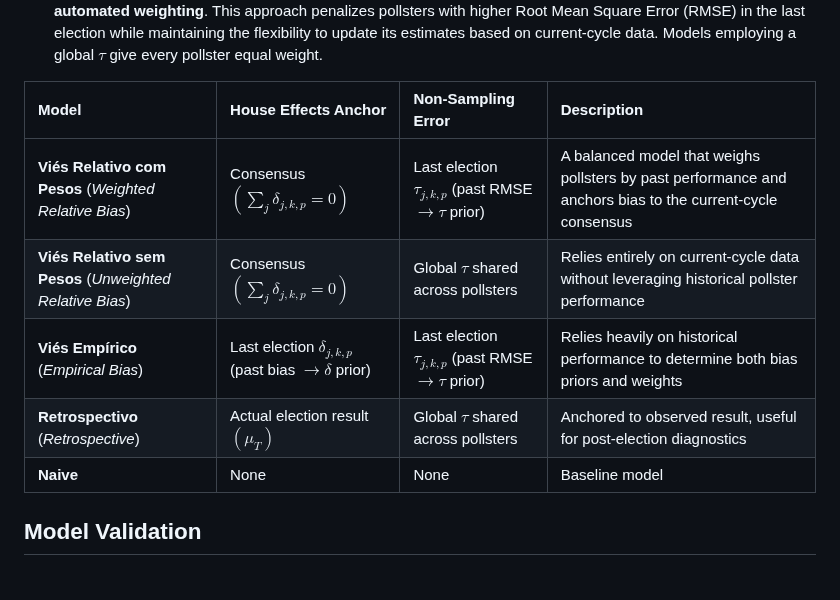
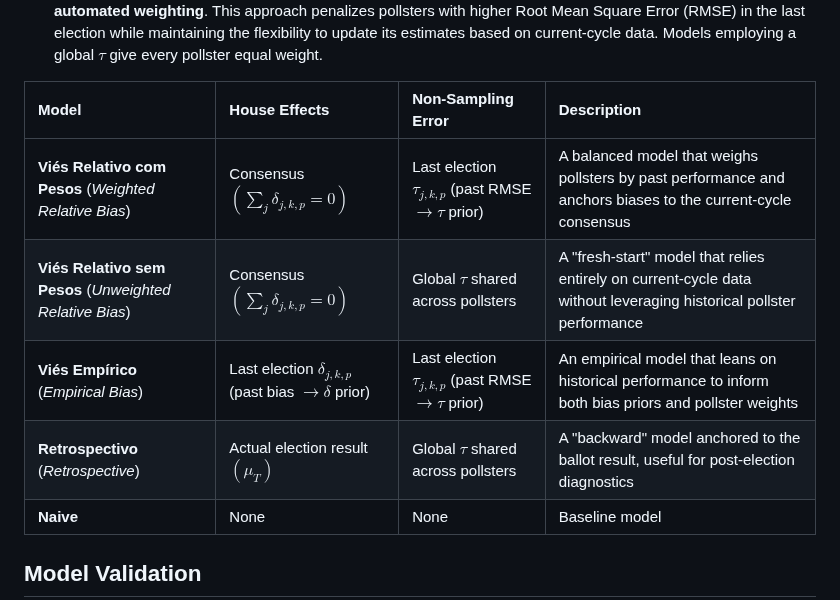
Before and after one commit to rnmag/agregR, a Markdown page: README.md, the part around the change. GitHub-like rendering; blank space fills up the shorter version.

Commit message:
light touches

```diff
--- a/README.md
+++ b/README.md
@@ -376,12 +376,12 @@ models that differ in their assumptions regarding house effects
   on current-cycle data. Models employing a global $\tau$ give every pollster
   equal weight.
 
-| Model | House Effects Anchor | Non-Sampling Error | Description |
+| Model | House Effects | Non-Sampling Error | Description |
 |:---|:---|:---|:---|
-| **Viés Relativo com Pesos** (*Weighted Relative Bias*) | Consensus $\left(\sum_j \delta_{j, k, p} = 0\right)$ | Last election $\tau_{j,k,p}$ (past RMSE $\rightarrow \tau$ prior) | A balanced model that weighs pollsters by past performance and anchors bias to the current-cycle consensus |
-| **Viés Relativo sem Pesos** (*Unweighted Relative Bias*) | Consensus $\left(\sum_j \delta_{j, k, p} = 0\right)$ | Global $\tau$ shared across pollsters | Relies entirely on current-cycle data without leveraging historical pollster performance |
-| **Viés Empírico** (*Empirical Bias*) | Last election $\delta_{j,k,p}$ (past bias $\rightarrow \delta$ prior) | Last election $\tau_{j,k,p}$ (past RMSE $\rightarrow \tau$ prior) | Relies heavily on historical performance to determine both bias priors and weights |
-| **Retrospectivo** (*Retrospective*) | Actual election result $\left(\mu_T\right)$ | Global $\tau$ shared across pollsters | Anchored to observed result, useful for post-election diagnostics |
+| **Viés Relativo com Pesos** (*Weighted Relative Bias*) | Consensus $\left(\sum_j \delta_{j, k, p} = 0\right)$ | Last election $\tau_{j,k,p}$ (past RMSE $\rightarrow \tau$ prior) | A balanced model that weighs pollsters by past performance and anchors biases to the current-cycle consensus |
+| **Viés Relativo sem Pesos** (*Unweighted Relative Bias*) | Consensus $\left(\sum_j \delta_{j, k, p} = 0\right)$ | Global $\tau$ shared across pollsters | A "fresh-start" model that relies entirely on current-cycle data without leveraging historical pollster performance |
+| **Viés Empírico** (*Empirical Bias*) | Last election $\delta_{j,k,p}$ (past bias $\rightarrow \delta$ prior) | Last election $\tau_{j,k,p}$ (past RMSE $\rightarrow \tau$ prior) | An empirical model that leans on historical performance to inform both bias priors and pollster weights |
+| **Retrospectivo** (*Retrospective*) | Actual election result $\left(\mu_T\right)$ | Global $\tau$ shared across pollsters | A "backward" model anchored to the ballot result, useful for post-election diagnostics |
 | **Naive** | None | None | Baseline model |
 
 ## Model Validation
```
